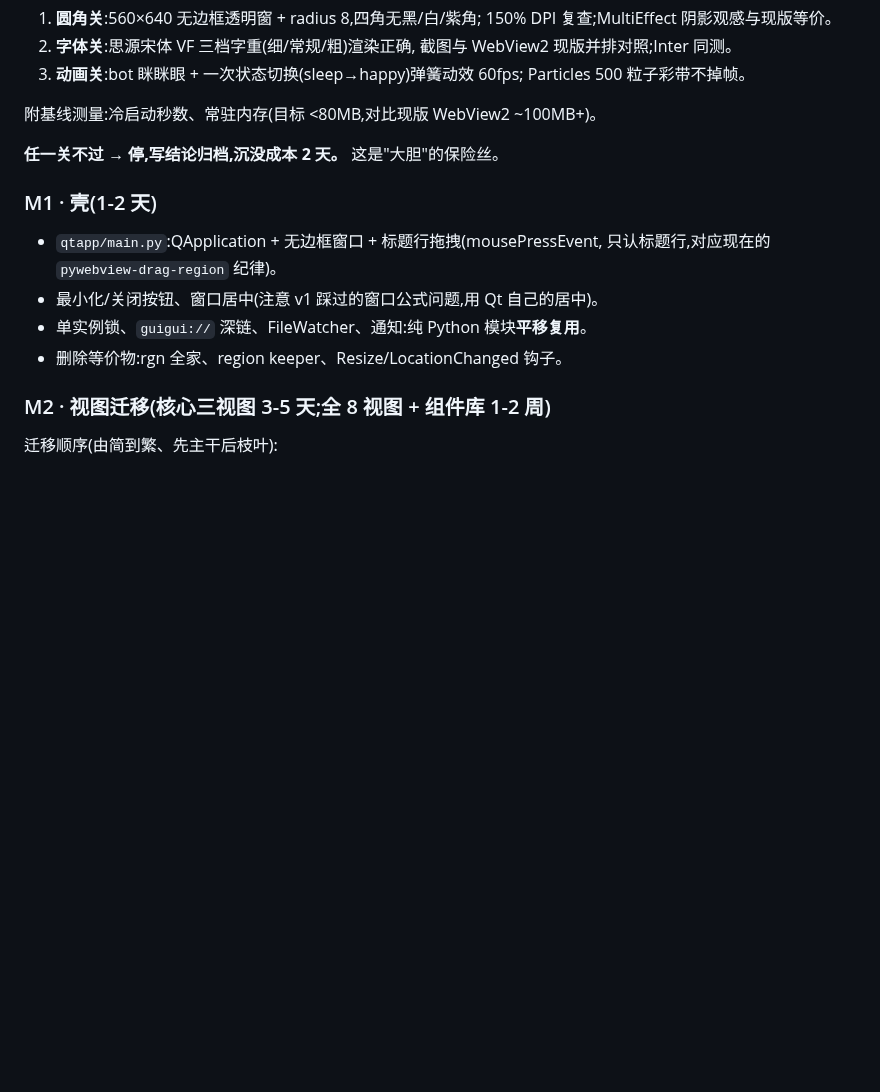
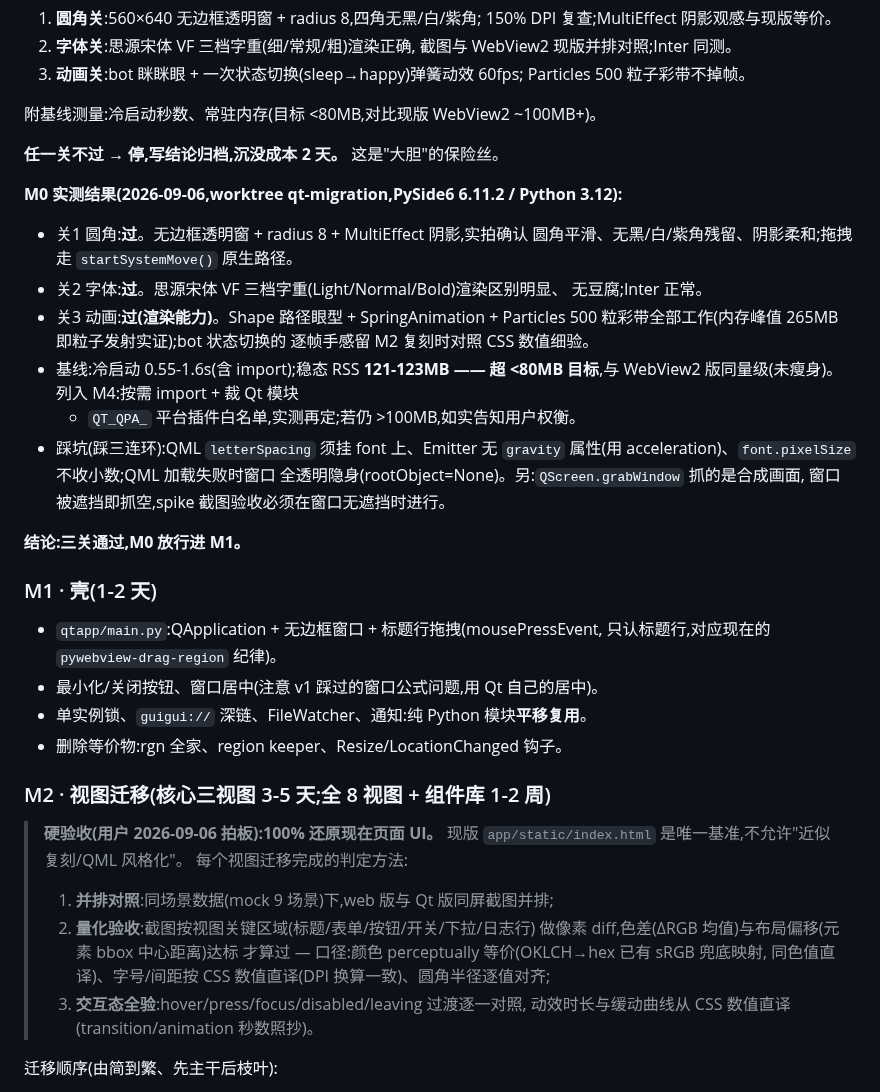
Before and after one commit to ornman/guigui, a Markdown page: docs/tech/guigui-qt-migration-plan.md, the part around the change. Rendered like a GitHub page; blank space fills up the shorter version.

Commit message:
docs: 迁移计划固化两条 — M2 硬验收=100% 还原现版 UI(并排对照+像素 diff+交互态全验,用户拍板);M0 实测结果落盘(三关过:圆角/字体/动画渲染能力;稳态内存 121-123MB 超 <80 目标押后 M4 瘦身;QML 三连踩坑与 grabWindow 遮挡坑记录)

```diff
--- a/docs/tech/guigui-qt-migration-plan.md
+++ b/docs/tech/guigui-qt-migration-plan.md
@@ -46,6 +46,25 @@
 
 **任一关不过 → 停,写结论归档,沉没成本 2 天。** 这是"大胆"的保险丝。
 
+**M0 实测结果(2026-09-06,worktree qt-migration,PySide6 6.11.2 / Python 3.12):**
+
+- 关1 圆角:**过**。无边框透明窗 + radius 8 + MultiEffect 阴影,实拍确认
+  圆角平滑、无黑/白/紫角残留、阴影柔和;拖拽走 `startSystemMove()` 原生路径。
+- 关2 字体:**过**。思源宋体 VF 三档字重(Light/Normal/Bold)渲染区别明显、
+  无豆腐;Inter 正常。
+- 关3 动画:**过(渲染能力)**。Shape 路径眼型 + SpringAnimation + Particles
+  500 粒彩带全部工作(内存峰值 265MB 即粒子发射实证);bot 状态切换的
+  逐帧手感留 M2 复刻时对照 CSS 数值细验。
+- 基线:冷启动 0.55-1.6s(含 import);稳态 RSS **121-123MB —— 超 <80MB
+  目标**,与 WebView2 版同量级(未瘦身)。列入 M4:按需 import + 裁 Qt 模块
+  + `QT_QPA_` 平台插件白名单,实测再定;若仍 >100MB,如实告知用户权衡。
+- 踩坑(踩三连环):QML `letterSpacing` 须挂 font 上、Emitter 无 `gravity`
+  属性(用 acceleration)、`font.pixelSize` 不收小数;QML 加载失败时窗口
+  全透明隐身(rootObject=None)。另:`QScreen.grabWindow` 抓的是合成画面,
+  窗口被遮挡即抓空,spike 截图验收必须在窗口无遮挡时进行。
+
+**结论:三关通过,M0 放行进 M1。**
+
 ### M1 · 壳(1-2 天)
 
 - `qtapp/main.py`:QApplication + 无边框窗口 + 标题行拖拽(mousePressEvent,
@@ -55,6 +74,17 @@
 - 删除等价物:rgn 全家、region keeper、Resize/LocationChanged 钩子。
 
 ### M2 · 视图迁移(核心三视图 3-5 天;全 8 视图 + 组件库 1-2 周)
+
+> **硬验收(用户 2026-09-06 拍板):100% 还原现在页面 UI。**
+> 现版 `app/static/index.html` 是唯一基准,不允许"近似复刻/QML 风格化"。
+> 每个视图迁移完成的判定方法:
+> 1. **并排对照**:同场景数据(mock 9 场景)下,web 版与 Qt 版同屏截图并排;
+> 2. **量化验收**:截图按视图关键区域(标题/表单/按钮/开关/下拉/日志行)
+>    做像素 diff,色差(ΔRGB 均值)与布局偏移(元素 bbox 中心距离)达标
+>    才算过 — 口径:颜色 perceptually 等价(OKLCH→hex 已有 sRGB 兜底映射,
+>    同色值直译)、字号/间距按 CSS 数值直译(DPI 换算一致)、圆角半径逐值对齐;
+> 3. **交互态全验**:hover/press/focus/disabled/leaving 过渡逐一对照,
+>    动效时长与缓动曲线从 CSS 数值直译(transition/animation 秒数照抄)。
 
 迁移顺序(由简到繁、先主干后枝叶):
 
```
